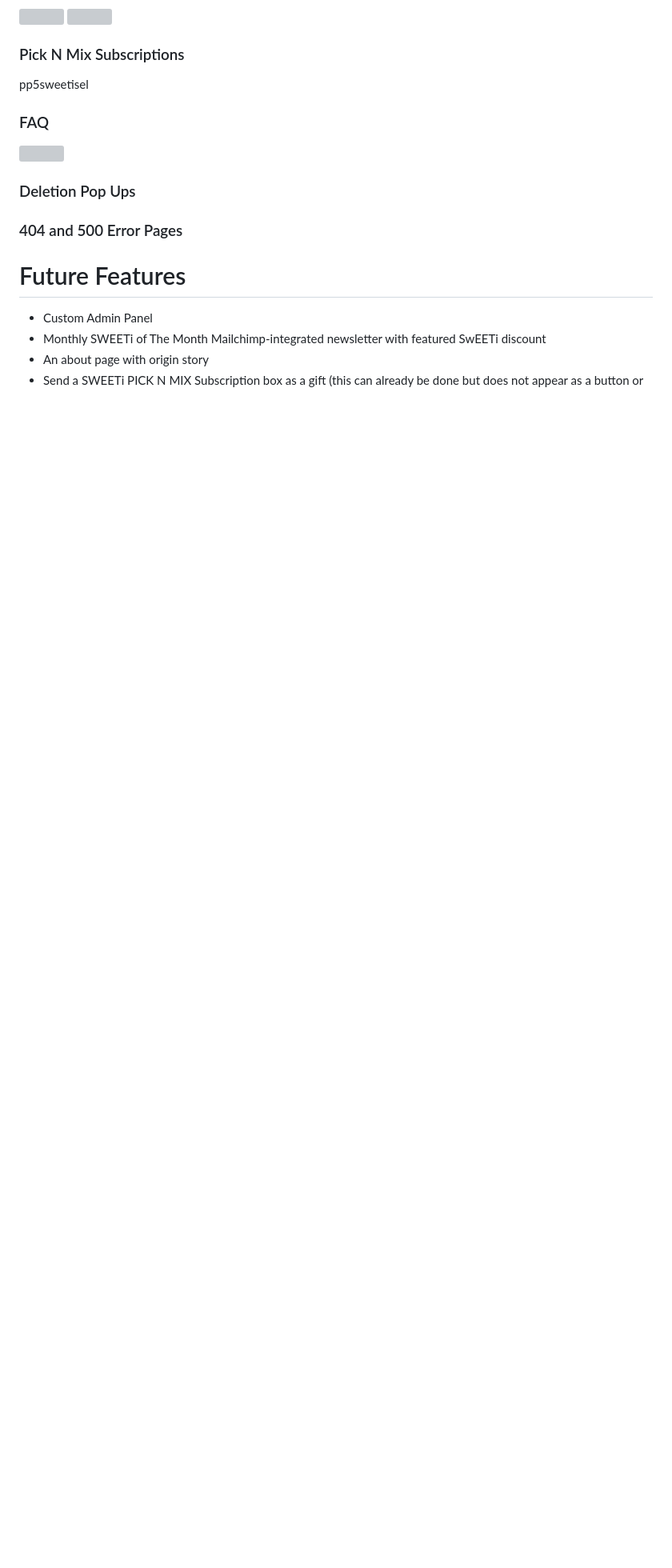
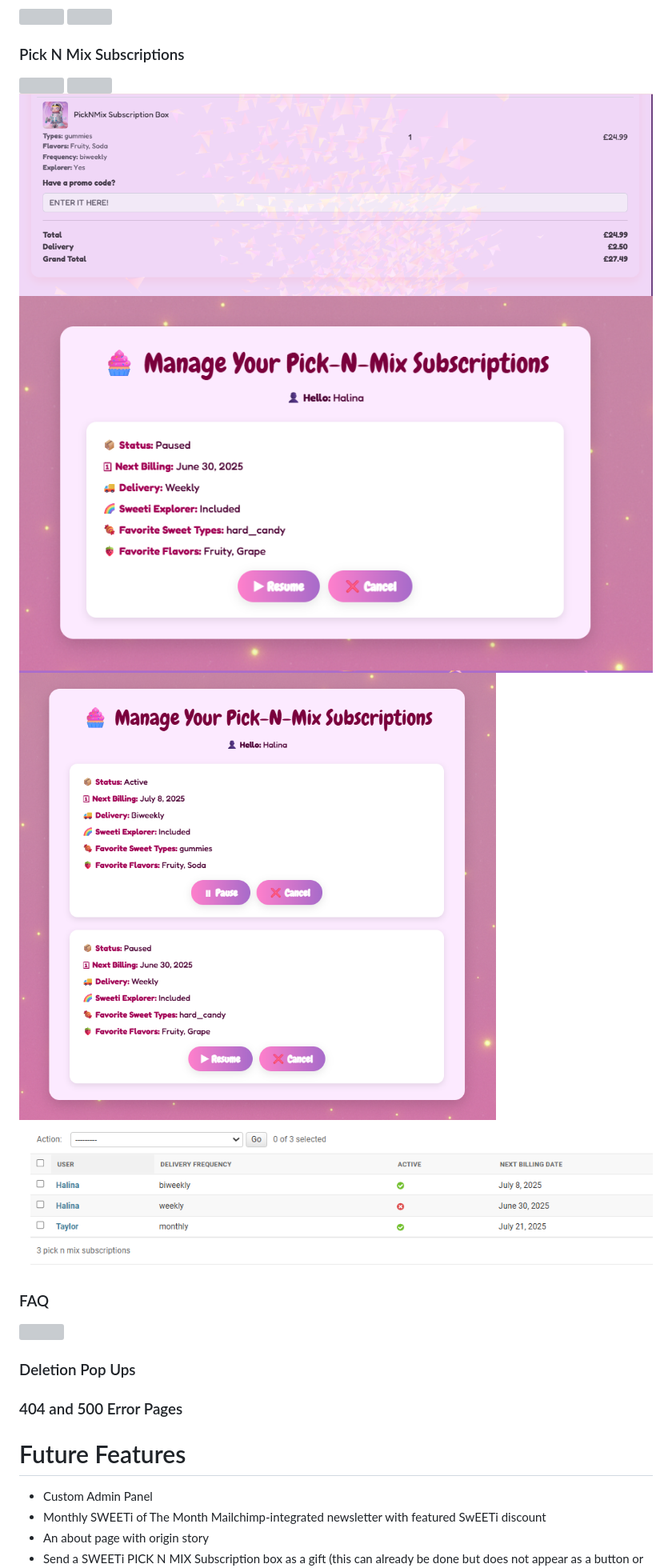
Before and after one commit to erinvdoyle/sweetiverse, a Markdown page: README.md, the part around the change. Shown: that part at 80% size. GitHub-like rendering; pictures changed too: assets/readme-images/pp5pick3.png (added), assets/readme-images/pp5pick4.png (added), assets/readme-images/pp5pick5.png (added); folded sections open; blank space fills up the shorter version; grey boxes are pictures that could not be loaded.

Commit message:
update README Features Pick N Mix section

```diff
--- a/README.md
+++ b/README.md
@@ -605,7 +605,12 @@ A beautiful, fun animation seen throughout all page backgrounds and through cont
 
 ### Pick N Mix Subscriptions
 
-pp5sweetisel
+<img src="assets/readme-images/pp5pick1.png"/>
+<img src="assets/readme-images/pp5pick2.png"/>
+<img src="assets/readme-images/pp5pick3.png"/>
+<img src="assets/readme-images/pp5pick4.png"/>
+<img src="assets/readme-images/pp5pick5.png"/>
+<img src="assets/readme-images/pp5pick6.png"/>
 
 ### FAQ
 
```
Also changed, not shown: 2 other files.
